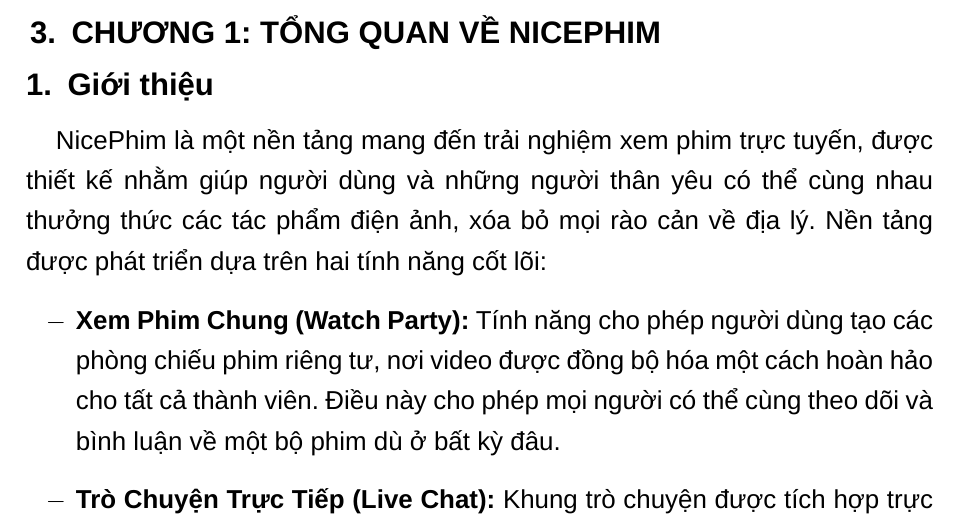
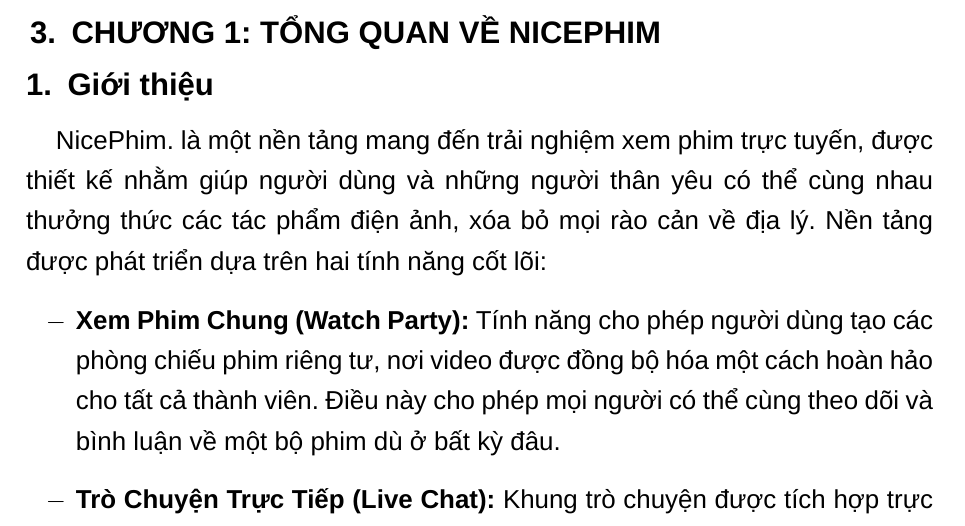
Before and after one commit to hjsad1994/report-ltmmt, a LaTeX document (main.tex, which reads components/Section-III/main.tex): part of page 8 of 83, cut so that both start at the same text. Compiled offline with XeLaTeX; a missing font is replaced by an installed copy or a similar font.

Commit message:
first commit

```diff
--- a/components/Section-III/main.tex
+++ b/components/Section-III/main.tex
@@ -5,7 +5,7 @@
 
 \subsection{Giới thiệu}
 
-NicePhim là một nền tảng mang đến trải nghiệm xem phim trực tuyến, được thiết kế nhằm giúp người dùng và những người thân yêu có thể cùng nhau thưởng thức các tác phẩm điện ảnh, xóa bỏ mọi rào cản về địa lý. Nền tảng được phát triển dựa trên hai tính năng cốt lõi:
+NicePhim. là một nền tảng mang đến trải nghiệm xem phim trực tuyến, được thiết kế nhằm giúp người dùng và những người thân yêu có thể cùng nhau thưởng thức các tác phẩm điện ảnh, xóa bỏ mọi rào cản về địa lý. Nền tảng được phát triển dựa trên hai tính năng cốt lõi:
 
 \begin{itemize}
 \item \textbf{Xem Phim Chung (Watch Party):} Tính năng cho phép người dùng tạo các phòng chiếu phim riêng tư, nơi video được đồng bộ hóa một cách hoàn hảo cho tất cả thành viên. Điều này cho phép mọi người có thể cùng theo dõi và bình luận về một bộ phim dù ở bất kỳ đâu.
```
Also changed, not shown: 7 other files.
